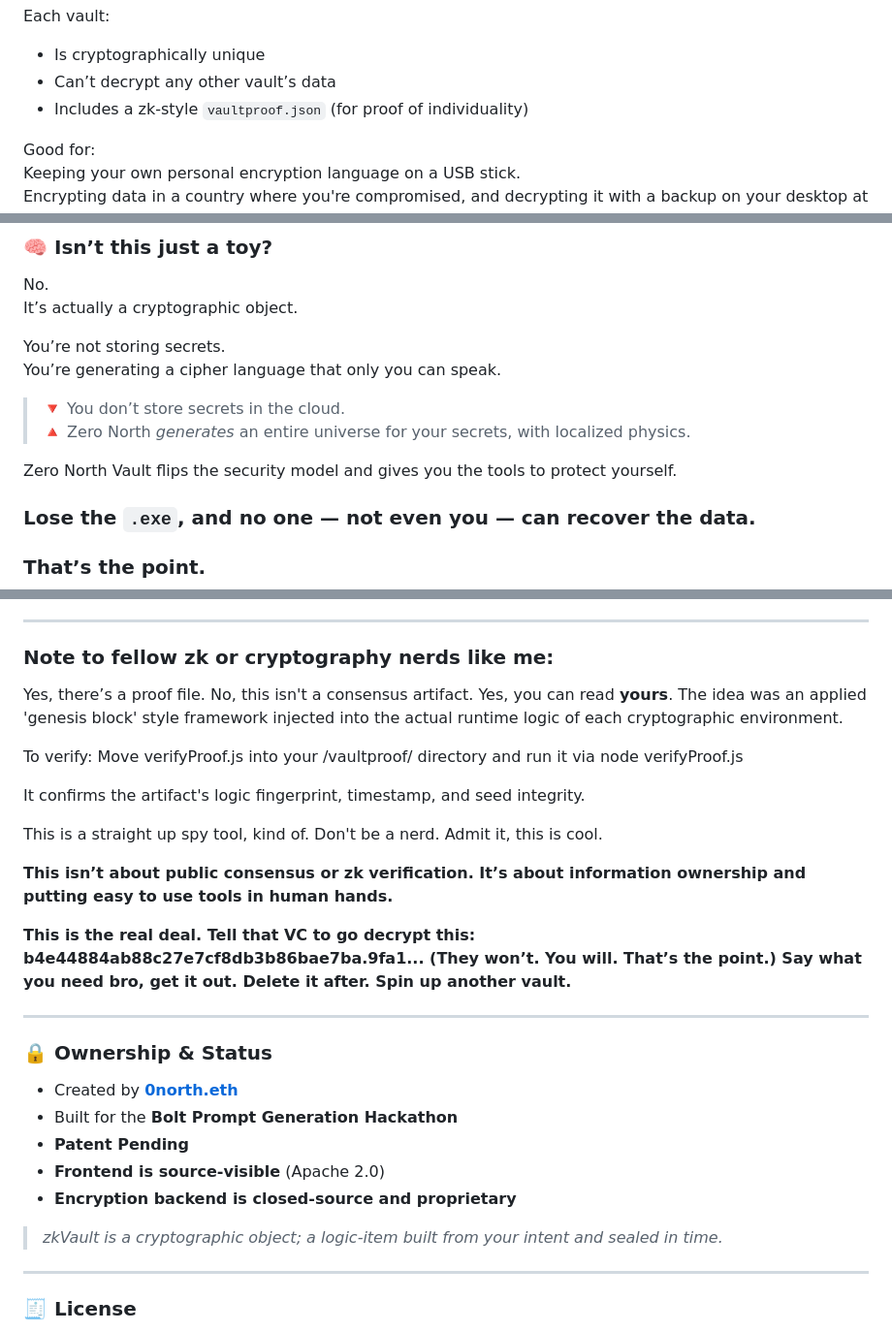
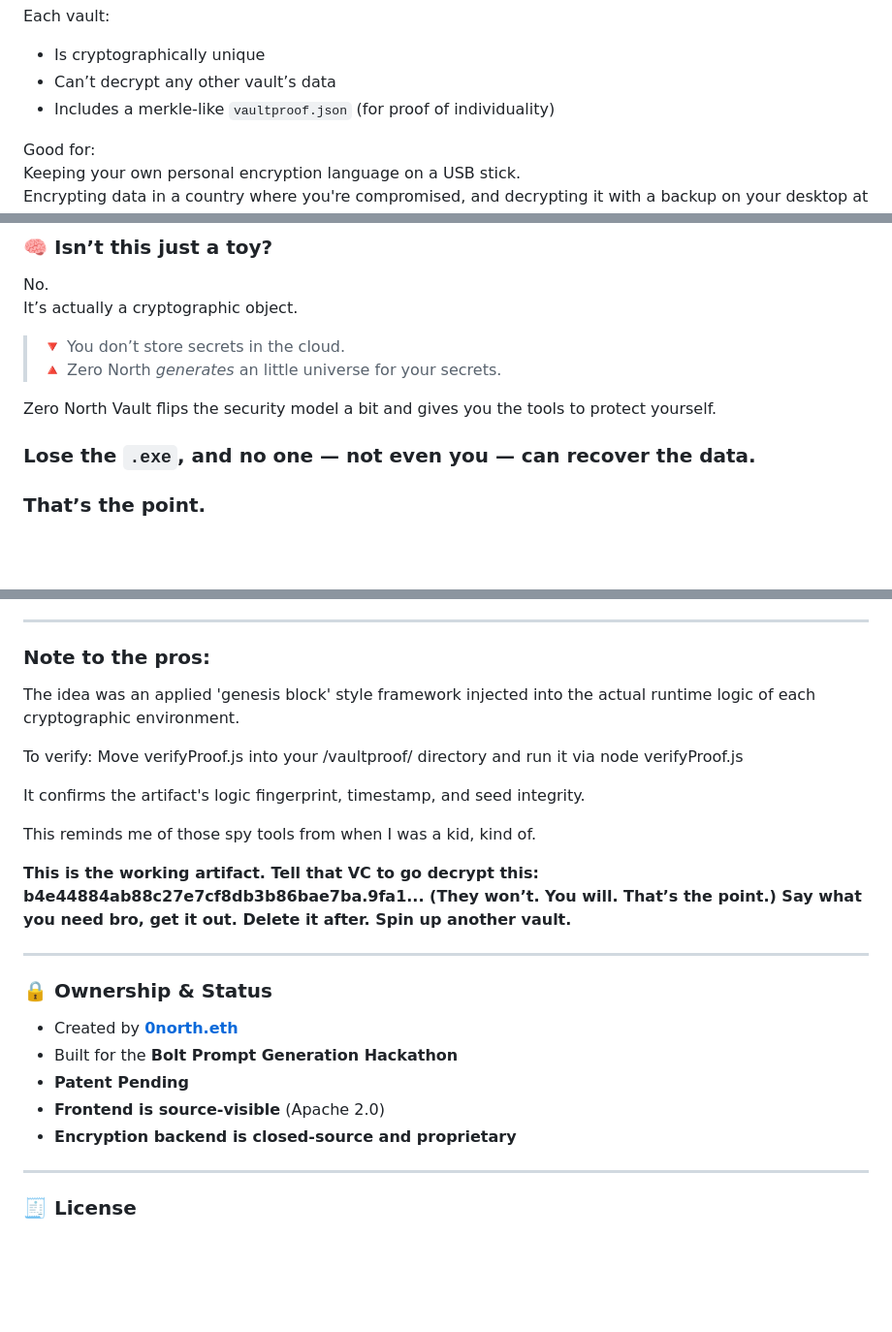
Before and after one commit to 0north-eth/zkVault, a Markdown page: README.md, 3 parts joined by grey strips. Shown at 97% size. Drawn GitHub-style; blank space fills up the shorter version.

Commit message:
sorry about any cringe verbiage

```diff
--- a/README.md
+++ b/README.md
@@ -35,7 +35,7 @@ Zero North Vault (*ZeroNorthVault*) is your personal secret passcode generator.
 Each vault:
 - Is cryptographically unique
 - Can’t decrypt any other vault’s data
-- Includes a zk-style `vaultproof.json` (for proof of individuality)
+- Includes a merkle-like `vaultproof.json` (for proof of individuality)
 
 Good for:
 Keeping your own personal encryption language on a USB stick.
@@ -67,13 +67,10 @@ You receive:
 No.
 It’s actually a cryptographic object.
 
-You’re not storing secrets.
-You’re generating a cipher language that only you can speak.
+> 🔻 You don’t store secrets in the cloud.
+> 🔺 Zero North _generates_ an little universe for your secrets.
 
-> 🔻 You don’t store secrets in the cloud.
-> 🔺 Zero North _generates_ an entire universe for your secrets, with localized physics.
-
-Zero North Vault flips the security model and gives you the tools to protect yourself.
+Zero North Vault flips the security model a bit and gives you the tools to protect yourself.
 
 ### Lose the `.exe`, and no one — not even you — can recover the data.
 ### That’s the point.
@@ -93,10 +90,8 @@ To use the full system:
 
 ---
 
-### Note to fellow zk or cryptography nerds like me:
+### Note to the pros:
 
-Yes, there’s a proof file.
-No, this isn't a consensus artifact. Yes, you can read **yours**.
 The idea was an applied 'genesis block' style framework injected into the actual runtime logic of each cryptographic environment.
 
 To verify:
@@ -105,12 +100,9 @@ node verifyProof.js
 
 It confirms the artifact's logic fingerprint, timestamp, and seed integrity.
 
-This is a straight up spy tool, kind of.
-Don't be a nerd. Admit it, this is cool.
+This reminds me of those spy tools from when I was a kid, kind of.
 
-**This isn’t about public consensus or zk verification. It’s about information ownership and putting easy to use tools in human hands.**
-
-**This is the real deal. Tell that VC to go decrypt this: b4e44884ab88c27e7cf8db3b86bae7ba.9fa1... (They won’t. You will. That’s the point.)  Say what you need bro, get it out. Delete it after. Spin up another vault.**
+**This is the working artifact. Tell that VC to go decrypt this: b4e44884ab88c27e7cf8db3b86bae7ba.9fa1... (They won’t. You will. That’s the point.)  Say what you need bro, get it out. Delete it after. Spin up another vault.**
 
 ---
 
@@ -122,7 +114,6 @@ Don't be a nerd. Admit it, this is cool.
 - **Frontend is source-visible** (Apache 2.0)
 - **Encryption backend is closed-source and proprietary**
 
-> _zkVault is a cryptographic object; a logic-item built from your intent and sealed in time._
 
 ---
 
```
